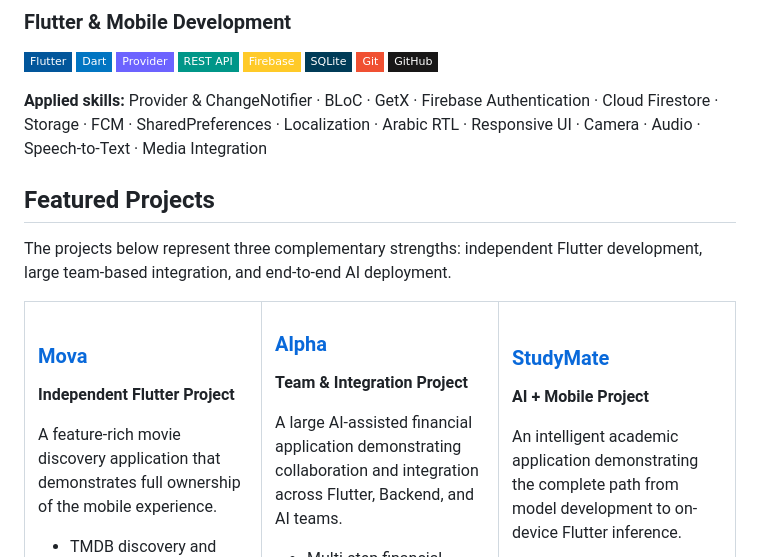
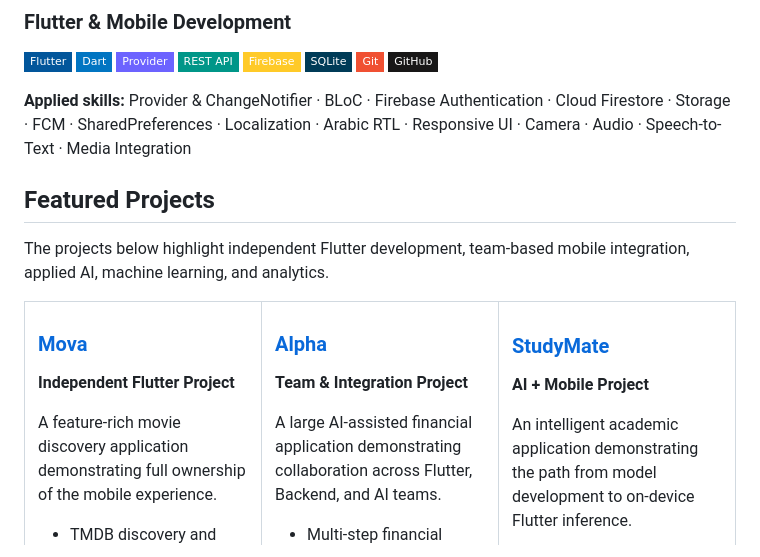
Before and after one commit to mariamsawwa12/mariamsawwa12, a Markdown page: README.md, the part around one of its changes. Drawn GitHub-style; badges without logos.

```diff
--- a/README.md
+++ b/README.md
@@ -61,11 +55,11 @@ My work spans three complementary areas: building complete Flutter applications,
 <img src="https://img.shields.io/badge/GitHub-181717?style=flat-square&logo=github&logoColor=white" alt="GitHub" />
 </p>
 
-**Applied skills:** Provider & ChangeNotifier · BLoC · GetX · Firebase Authentication · Cloud Firestore · Storage · FCM · SharedPreferences · Localization · Arabic RTL · Responsive UI · Camera · Audio · Speech-to-Text · Media Integration
+**Applied skills:** Provider & ChangeNotifier · BLoC · Firebase Authentication · Cloud Firestore · Storage · FCM · SharedPreferences · Localization · Arabic RTL · Responsive UI · Camera · Audio · Speech-to-Text · Media Integration
 
 ## Featured Projects
 
-The projects below represent three complementary strengths: independent Flutter development, large team-based integration, and end-to-end AI deployment.
+The projects below highlight independent Flutter development, team-based mobile integration, applied AI, machine learning, and analytics.
 
 <table>
 <tr>
@@ -75,7 +69,7 @@ The projects below represent three complementary strengths: independent Flutter
 
 **Independent Flutter Project**
 
-A feature-rich movie discovery application that demonstrates full ownership of the mobile experience.
+A feature-rich movie discovery application demonstrating full ownership of the mobile experience.
 
 - TMDB discovery and search
 - Advanced genre, year, rating, and popularity filters
@@ -94,7 +88,7 @@ A feature-rich movie discovery application that demonstrates full ownership of t
 
 **Team & Integration Project**
 
-A large AI-assisted financial application demonstrating collaboration and integration across Flutter, Backend, and AI teams.
+A large AI-assisted financial application demonstrating collaboration across Flutter, Backend, and AI teams.
 
 - Multi-step financial onboarding
 - Authentication and OTP flows
@@ -113,7 +107,7 @@ A large AI-assisted financial application demonstrating collaboration and integr
 
 **AI + Mobile Project**
 
-An intelligent academic application demonstrating the complete path from model development to on-device Flutter inference.
+An intelligent academic application demonstrating the path from model development to on-device Flutter inference.
 
 - Custom neural-network regression model
 - TensorFlow Lite conversion and deployment
```
Also changed, not shown: other parts of README.md (+20 -29 lines).
